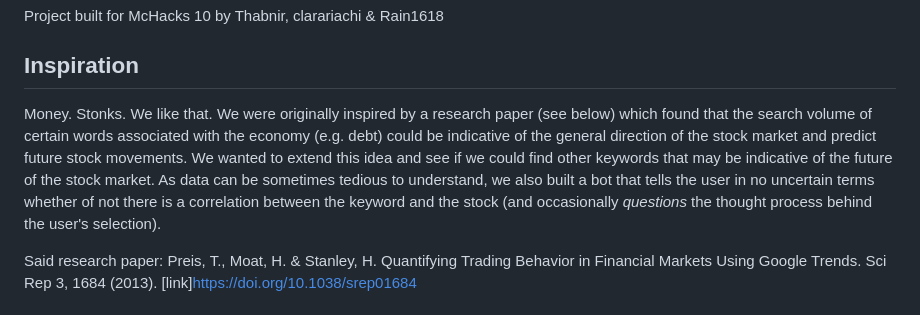
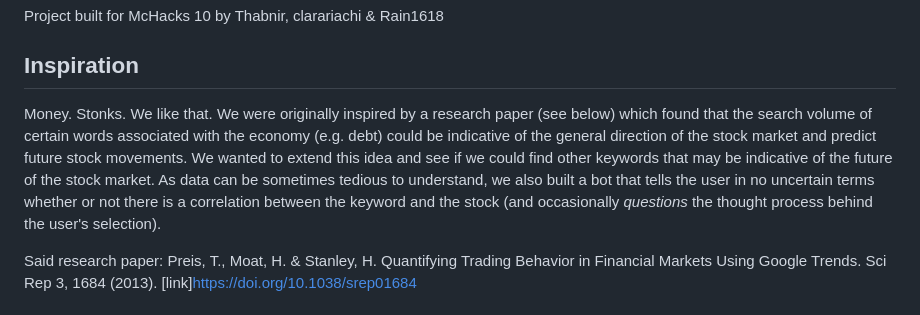
Before and after one commit to thabnir/stockbro.ai, a Markdown page: README.md, the part around the change. GitHub-like rendering.

```diff
--- a/README.md
+++ b/README.md
@@ -3,7 +3,7 @@ by Thabnir, clarariachi & Rain1618
 
 ## Inspiration
 Money. Stonks. We like that.
-We were originally inspired by a research paper (see below) which found that the search volume of certain words associated with the economy (e.g. debt) could be indicative of the general direction of the stock market and predict future stock movements. We wanted to extend this idea and see if we could find other keywords that may be indicative of the future of the stock market. As data can be sometimes tedious to understand, we also built a bot that tells the user in no uncertain terms whether of not there is a correlation between the keyword and the stock (and occasionally _questions_ the thought process behind the user's selection).
+We were originally inspired by a research paper (see below) which found that the search volume of certain words associated with the economy (e.g. debt) could be indicative of the general direction of the stock market and predict future stock movements. We wanted to extend this idea and see if we could find other keywords that may be indicative of the future of the stock market. As data can be sometimes tedious to understand, we also built a bot that tells the user in no uncertain terms whether or not there is a correlation between the keyword and the stock (and occasionally _questions_ the thought process behind the user's selection).
 
 Said research paper:
 Preis, T., Moat, H. & Stanley, H. Quantifying Trading Behavior in Financial Markets Using Google Trends. Sci Rep 3, 1684 (2013). [link]https://doi.org/10.1038/srep01684
```
